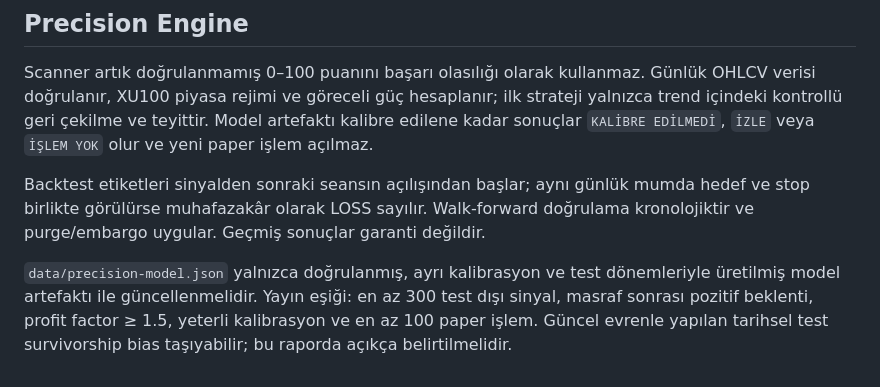
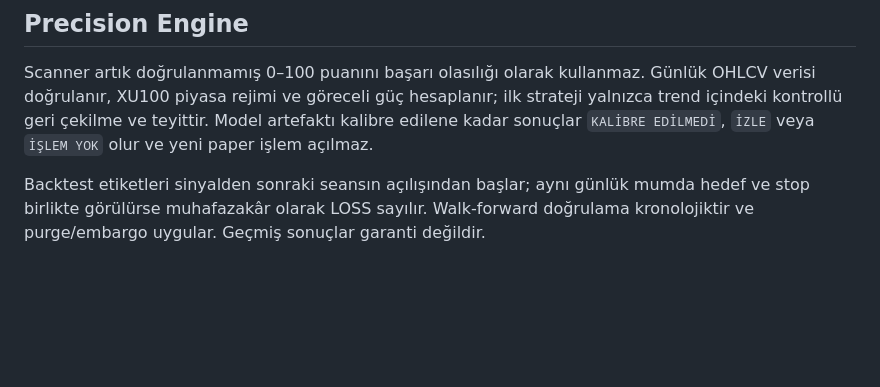
Before and after one commit to enscvs/borsaci, a Markdown page: README.md, the part around the change. Drawn GitHub-style; blank space fills up the shorter version.

Commit message:
docs: remove obsolete precision artifact instructions

```diff
--- a/README.md
+++ b/README.md
@@ -71,5 +71,3 @@ The BorsaCI server still creates the HMAC signature and keeps `BINANCE_API_KEY`
 Scanner artık doğrulanmamış 0–100 puanını başarı olasılığı olarak kullanmaz. Günlük OHLCV verisi doğrulanır, XU100 piyasa rejimi ve göreceli güç hesaplanır; ilk strateji yalnızca trend içindeki kontrollü geri çekilme ve teyittir. Model artefaktı kalibre edilene kadar sonuçlar `KALİBRE EDİLMEDİ`, `İZLE` veya `İŞLEM YOK` olur ve yeni paper işlem açılmaz.
 
 Backtest etiketleri sinyalden sonraki seansın açılışından başlar; aynı günlük mumda hedef ve stop birlikte görülürse muhafazakâr olarak LOSS sayılır. Walk-forward doğrulama kronolojiktir ve purge/embargo uygular. Geçmiş sonuçlar garanti değildir.
-
-`data/precision-model.json` yalnızca doğrulanmış, ayrı kalibrasyon ve test dönemleriyle üretilmiş model artefaktı ile güncellenmelidir. Yayın eşiği: en az 300 test dışı sinyal, masraf sonrası pozitif beklenti, profit factor ≥ 1.5, yeterli kalibrasyon ve en az 100 paper işlem. Güncel evrenle yapılan tarihsel test survivorship bias taşıyabilir; bu raporda açıkça belirtilmelidir.
```
